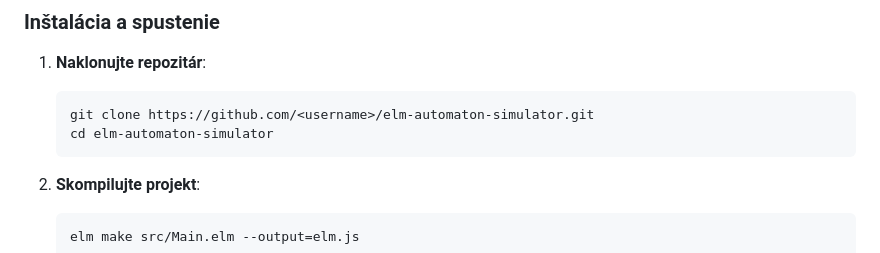
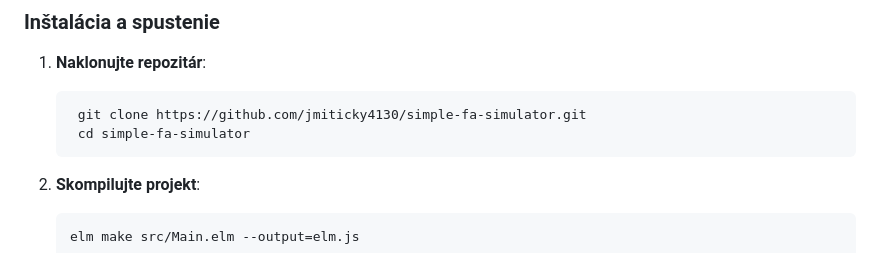
Before and after one commit to jmiticky4130/simple-fa-simulator, a Markdown page: README.md, the part around one of its changes. Rendered like a GitHub page.

````diff
--- a/README.md
+++ b/README.md
@@ -11,8 +11,8 @@ Webový editor a simulátor deterministických (DFA) a nedeterministických (NFA
 
 1. **Naklonujte repozitár**:
    ```bash
-   git clone https://github.com/<username>/elm-automaton-simulator.git
-   cd elm-automaton-simulator
+	git clone https://github.com/jmiticky4130/simple-fa-simulator.git
+	cd simple-fa-simulator
    ```
 
 2. **Skompilujte projekt**:
````
Also changed, not shown: other parts of README.md (+1 -1 lines).
